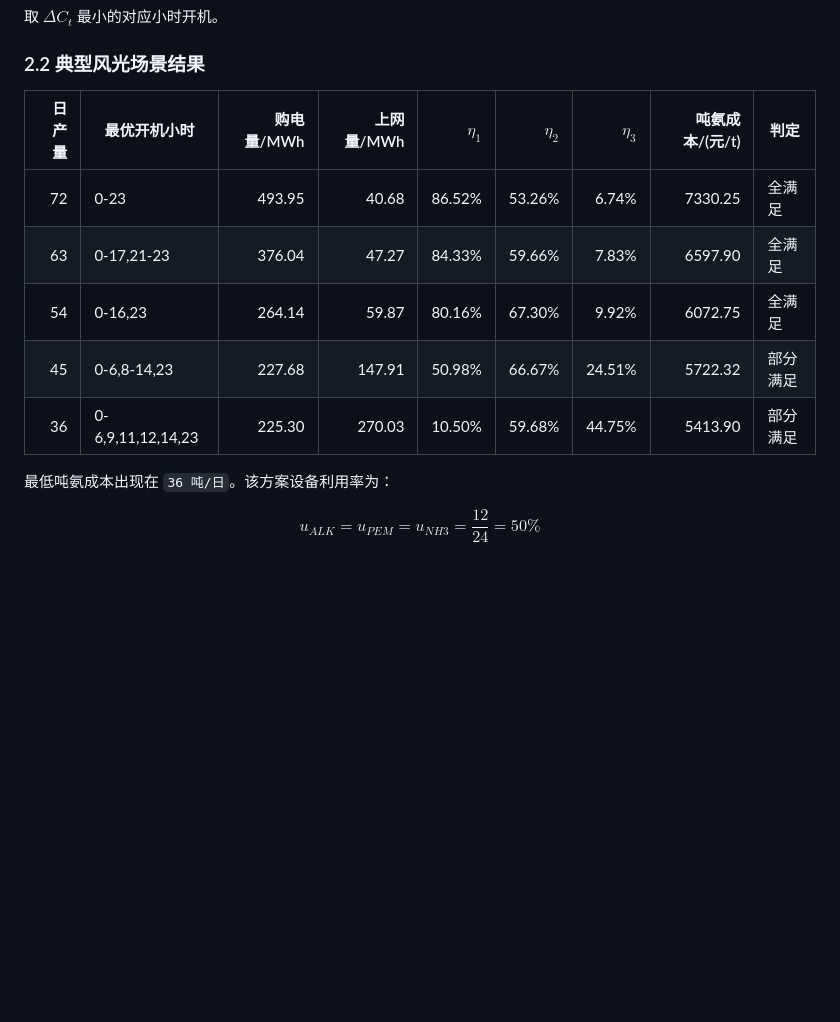
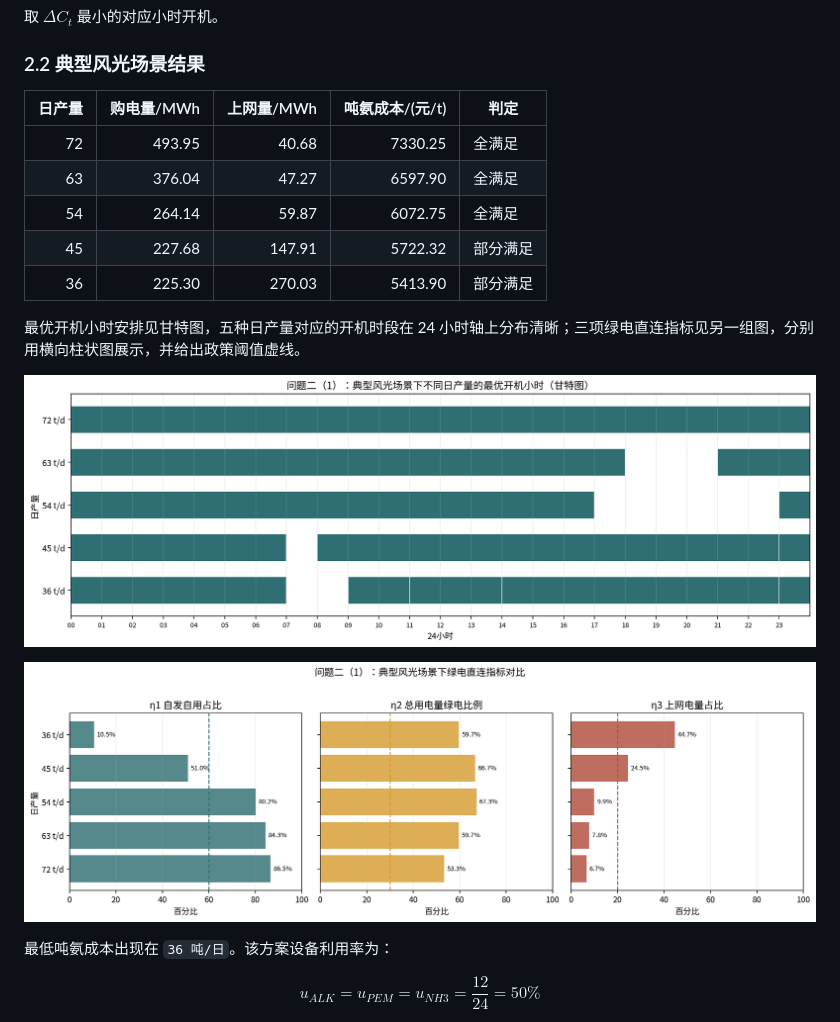
Before and after one commit to wurldwen/---, a Markdown page: 第1-4题详细解答.md, the part around the change. GitHub-like rendering; pictures changed too: outputs/q2_typical_indicator_bars.png (added), outputs/q2_typical_open_hours_gantt.png (added); blank space fills up the shorter version.

Commit message:
同步pdf

```diff
--- a/第1-4题详细解答.md
+++ b/第1-4题详细解答.md
@@ -325,13 +325,19 @@ $$
 
 ### 2.2 典型风光场景结果
 
-| 日产量 | 最优开机小时      | 购电量/MWh | 上网量/MWh | $\eta_1$ | $\eta_2$ | $\eta_3$ | 吨氨成本/(元/t) | 判定     |
-| -----: | ----------------- | ---------: | ---------: | ---------: | ---------: | ---------: | --------------: | -------- |
-|     72 | 0-23              |     493.95 |      40.68 |     86.52% |     53.26% |      6.74% |         7330.25 | 全满足   |
-|     63 | 0-17,21-23        |     376.04 |      47.27 |     84.33% |     59.66% |      7.83% |         6597.90 | 全满足   |
-|     54 | 0-16,23           |     264.14 |      59.87 |     80.16% |     67.30% |      9.92% |         6072.75 | 全满足   |
-|     45 | 0-6,8-14,23       |     227.68 |     147.91 |     50.98% |     66.67% |     24.51% |         5722.32 | 部分满足 |
-|     36 | 0-6,9,11,12,14,23 |     225.30 |     270.03 |     10.50% |     59.68% |     44.75% |         5413.90 | 部分满足 |
+| 日产量 | 购电量/MWh | 上网量/MWh | 吨氨成本/(元/t) | 判定     |
+| -----: | ---------: | ---------: | --------------: | -------- |
+|     72 |     493.95 |      40.68 |         7330.25 | 全满足   |
+|     63 |     376.04 |      47.27 |         6597.90 | 全满足   |
+|     54 |     264.14 |      59.87 |         6072.75 | 全满足   |
+|     45 |     227.68 |     147.91 |         5722.32 | 部分满足 |
+|     36 |     225.30 |     270.03 |         5413.90 | 部分满足 |
+
+最优开机小时安排见甘特图，五种日产量对应的开机时段在 24 小时轴上分布清晰；三项绿电直连指标见另一组图，分别用横向柱状图展示，并给出政策阈值虚线。
+
+![问题二典型场景最优开机小时](outputs/q2_typical_open_hours_gantt.png)
+
+![问题二典型场景绿电指标](outputs/q2_typical_indicator_bars.png)
 
 最低吨氨成本出现在 `36 吨/日`。该方案设备利用率为：
 
```
Also changed, not shown: outputs/q2_typical_open_hours_heatmap.png (added), 4 other files.
